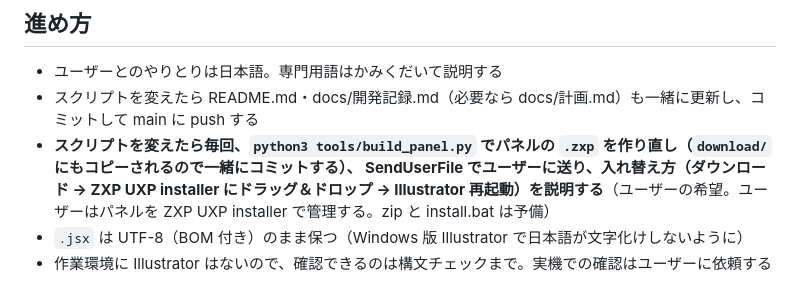
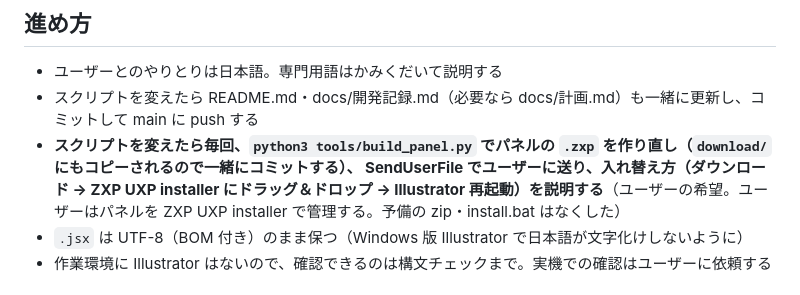
Before and after one commit to hisaturu56/AutoTable, a Markdown page: CLAUDE.md, the part around the change. Drawn GitHub-style.

Commit message:
作業メモの zip の記述を直す
Co-Authored-By: Claude Opus 5.5 <noreply@anthropic.com>
Claude-Session: https://claude.ai/code/session_01Q4qMaY8maCYkvgpAfvDggr

```diff
--- a/CLAUDE.md
+++ b/CLAUDE.md
@@ -5,7 +5,7 @@ Illustrator 用の基礎ステータス表作成スクリプト（`scripts/テ
 ## 進め方
 - ユーザーとのやりとりは日本語。専門用語はかみくだいて説明する
 - スクリプトを変えたら README.md・docs/開発記録.md（必要なら docs/計画.md）も一緒に更新し、コミットして main に push する
-- **スクリプトを変えたら毎回、`python3 tools/build_panel.py` でパネルの `.zxp` を作り直し（`download/` にもコピーされるので一緒にコミットする）、 SendUserFile でユーザーに送り、入れ替え方（ダウンロード → ZXP UXP installer にドラッグ＆ドロップ → Illustrator 再起動）を説明する**（ユーザーの希望。ユーザーはパネルを ZXP UXP installer で管理する。zip と install.bat は予備）
+- **スクリプトを変えたら毎回、`python3 tools/build_panel.py` でパネルの `.zxp` を作り直し（`download/` にもコピーされるので一緒にコミットする）、 SendUserFile でユーザーに送り、入れ替え方（ダウンロード → ZXP UXP installer にドラッグ＆ドロップ → Illustrator 再起動）を説明する**（ユーザーの希望。ユーザーはパネルを ZXP UXP installer で管理する。予備の zip・install.bat はなくした）
 - `.jsx` は UTF-8（BOM 付き）のまま保つ（Windows 版 Illustrator で日本語が文字化けしないように）
 - 作業環境に Illustrator はないので、確認できるのは構文チェックまで。実機での確認はユーザーに依頼する
 
```
